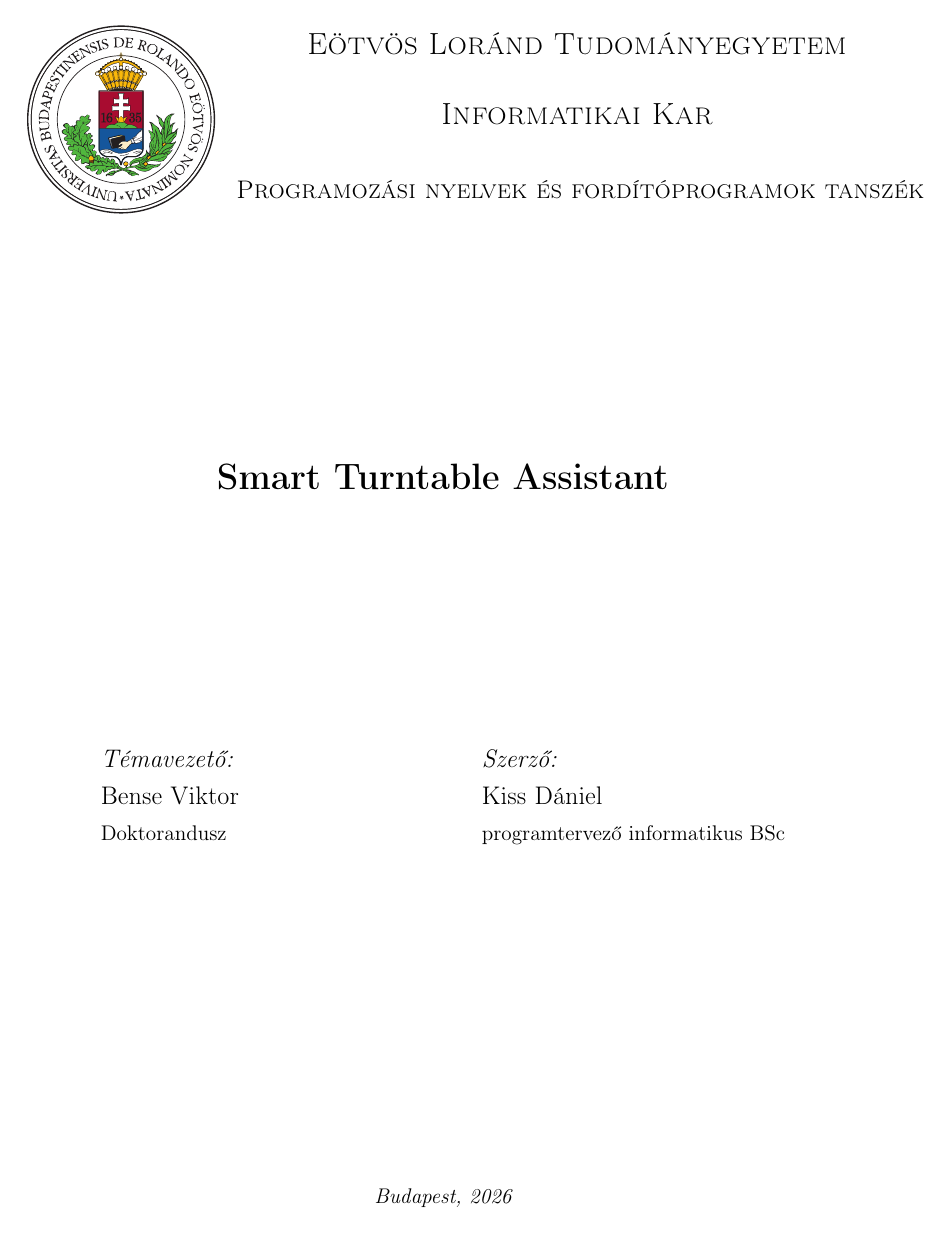
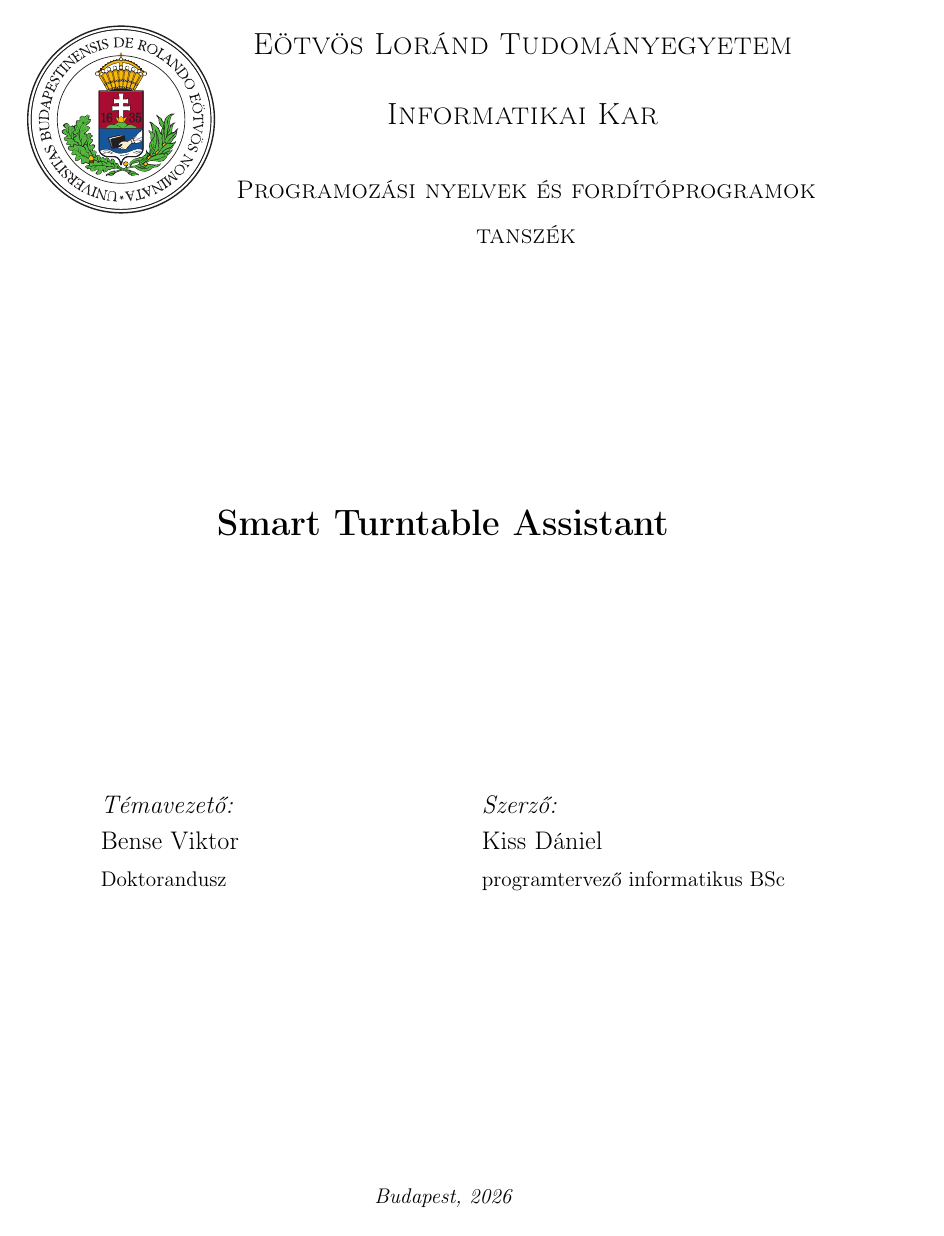
Before and after one commit to kissdaniel28567/Analog-music-recogniser, a LaTeX thesis (Documentation/With-template/main.tex): page 1 of 39. Compiled offline with pdfLaTeX.

Commit message:
Update: Tweaks to the main page

```diff
--- a/Documentation/With-template/main.tex
+++ b/Documentation/With-template/main.tex
@@ -14,7 +14,7 @@
 
 \university{Eötvös Loránd Tudományegyetem}
 \faculty{Informatikai Kar}
-\department{Programozási nyelvek és fordítóprogramok tanszék}
+\department{Programozási nyelvek és fordítóprogramok\\ tanszék}
 \city{Budapest}
 \logo{elte_cimer_szines}
 
```
Also changed, not shown: Documentation/With-template/main.tex (1 more changed lines).
